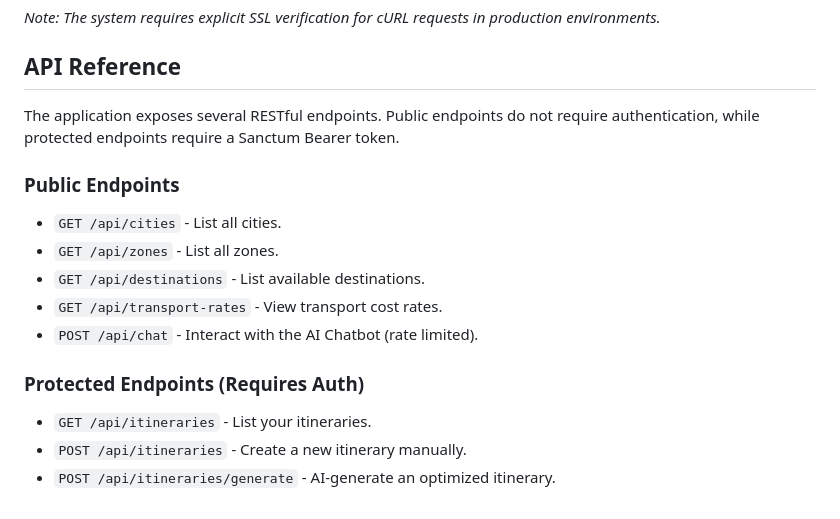
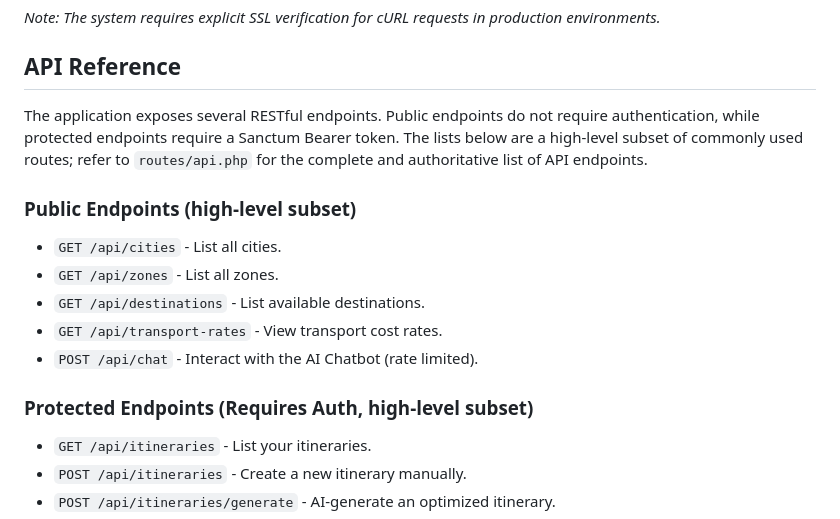
Before and after one commit to rab781/trip-planner, a Markdown page: README.md, the part around the change. Rendered like a GitHub page.

Commit message:
Apply suggestion from @Copilot
Co-authored-by: Copilot <175728472+Copilot@users.noreply.github.com>

```diff
--- a/README.md
+++ b/README.md
@@ -119,16 +119,16 @@ curl -X POST http://localhost:8000/api/itineraries/generate \
 
 ## API Reference
 
-The application exposes several RESTful endpoints. Public endpoints do not require authentication, while protected endpoints require a Sanctum Bearer token.
+The application exposes several RESTful endpoints. Public endpoints do not require authentication, while protected endpoints require a Sanctum Bearer token. The lists below are a high-level subset of commonly used routes; refer to `routes/api.php` for the complete and authoritative list of API endpoints.
 
-### Public Endpoints
+### Public Endpoints (high-level subset)
 - `GET /api/cities` - List all cities.
 - `GET /api/zones` - List all zones.
 - `GET /api/destinations` - List available destinations.
 - `GET /api/transport-rates` - View transport cost rates.
 - `POST /api/chat` - Interact with the AI Chatbot (rate limited).
 
-### Protected Endpoints (Requires Auth)
+### Protected Endpoints (Requires Auth, high-level subset)
 - `GET /api/itineraries` - List your itineraries.
 - `POST /api/itineraries` - Create a new itinerary manually.
 - `POST /api/itineraries/generate` - AI-generate an optimized itinerary.
```
